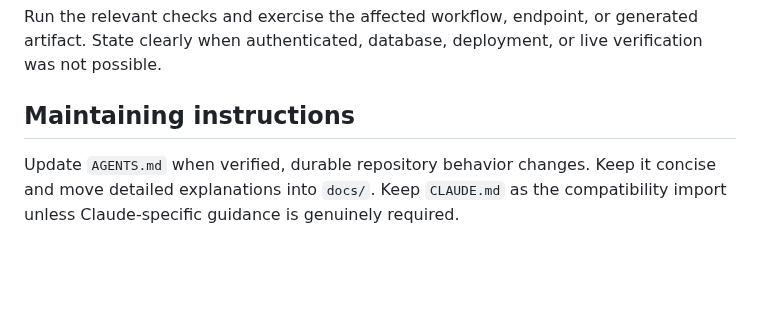
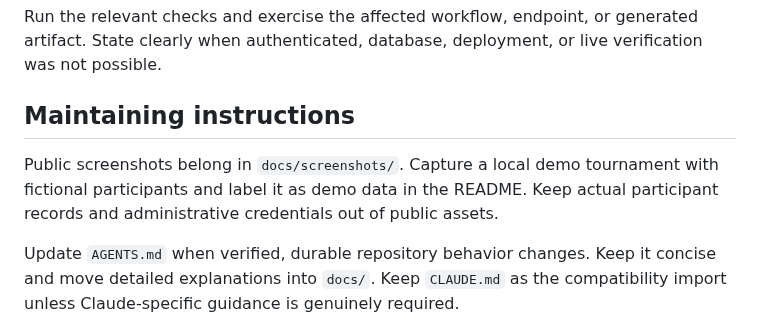
Before and after one commit to Paul1404/svutt, a Markdown page: AGENTS.md, the part around the change. Rendered like a GitHub page; blank space fills up the shorter version.

```diff
--- a/AGENTS.md
+++ b/AGENTS.md
@@ -39,6 +39,10 @@ State clearly when authenticated, database, deployment, or live verification was
 
 ## Maintaining instructions
 
+Public screenshots belong in `docs/screenshots/`. Capture a local demo tournament
+with fictional participants and label it as demo data in the README. Keep
+actual participant records and administrative credentials out of public assets.
+
 Update `AGENTS.md` when verified, durable repository behavior changes. Keep it concise and
 move detailed explanations into `docs/`. Keep `CLAUDE.md` as the compatibility import
 unless Claude-specific guidance is genuinely required.
```
Also changed, not shown: README.md (+33 -24 lines), docs/screenshots/tournament.png (added).
